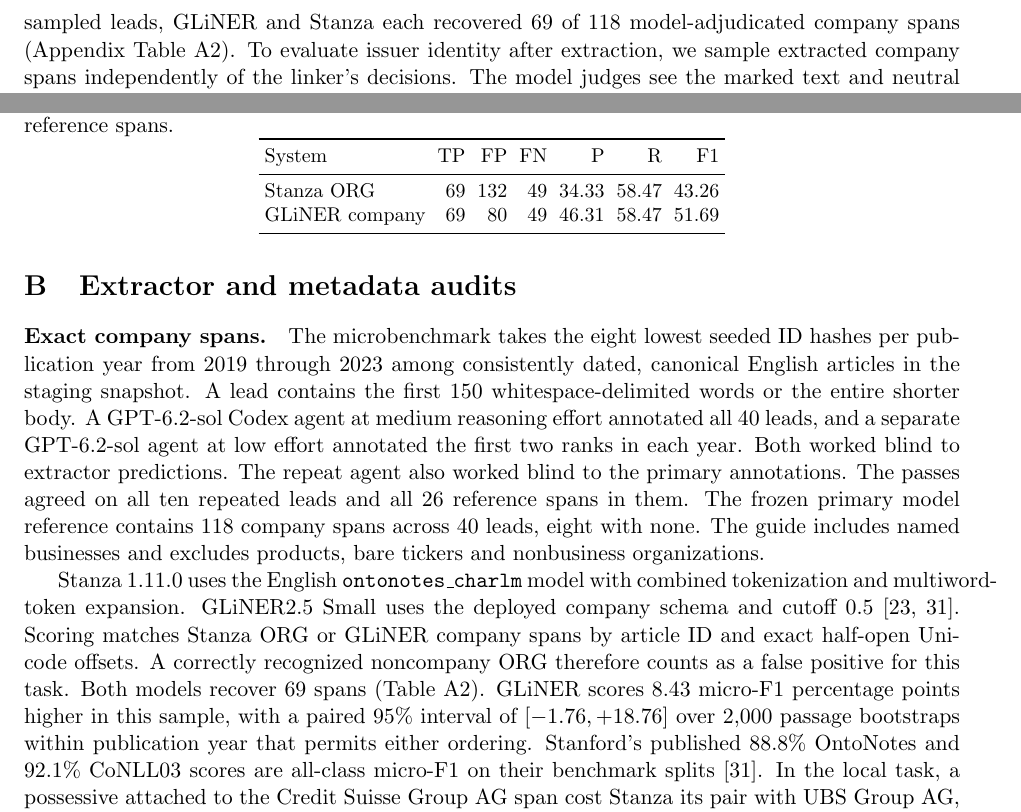
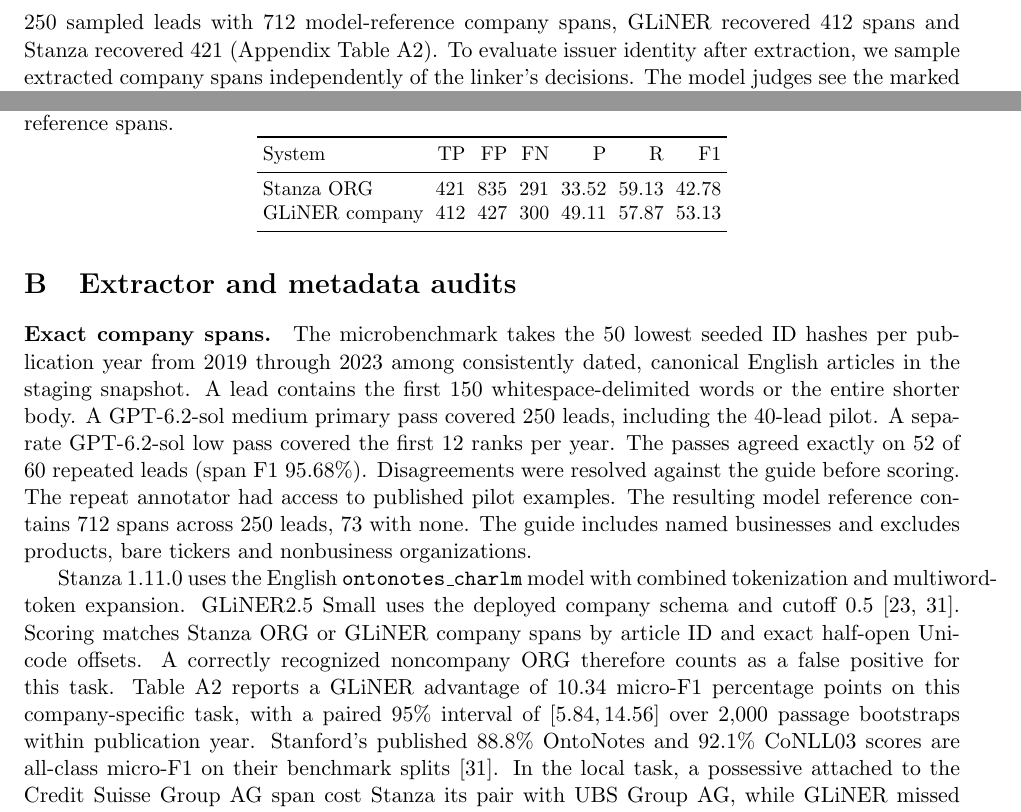
Before and after one commit to marcusinthesky/CCFinance, a LaTeX paper (src/latex/projects/ccfinance/src/targets/arxiv.tex, which reads src/latex/projects/ccfinance/src/sections/04_empirical_design_and_data.tex, src/latex/projects/ccfinance/src/sections/07_appendices.tex): two parts of pages 5 and 11 of 17, joined at a grey line, cut at the place of the change. Compiled offline with pdfLaTeX.

Commit message:
Evaluate exact company spans on 250 financial news leads

```diff
--- a/src/latex/projects/ccfinance/src/sections/04_empirical_design_and_data.tex
+++ b/src/latex/projects/ccfinance/src/sections/04_empirical_design_and_data.tex
@@ -51,8 +51,9 @@ with 5,790 of 6,526 (88.7\%) in the highest.
 \end{table}
 
 The decline in coverage makes it important to ask which stories the
-rule excludes. In 40 sampled leads, GLiNER and Stanza each recovered
-69 of 118 model-adjudicated company spans (Appendix Table~\ref{tab:app-spans}).
+rule excludes. Across 250 sampled leads with 712 model-reference
+company spans, GLiNER recovered 412 spans and Stanza recovered 421
+(Appendix Table~\ref{tab:app-spans}).
 To evaluate issuer identity after extraction, we sample extracted
 company spans independently of the linker's decisions. The model judges
 see the marked text and neutral search results and provide dated issuer
--- a/src/latex/projects/ccfinance/src/sections/07_appendices.tex
+++ b/src/latex/projects/ccfinance/src/sections/07_appendices.tex
@@ -68,17 +68,17 @@ The other three source frames use the following Hub revisions.
 \section{Extractor and metadata audits}
 
 \paragraph{Exact company spans.}
-The microbenchmark takes the eight lowest seeded ID hashes per
+The microbenchmark takes the 50 lowest seeded ID hashes per
 publication year from 2019 through 2023 among consistently dated,
 canonical English articles in the staging snapshot. A lead contains the
 first 150 whitespace-delimited words or the entire shorter body. A
-GPT-6.2-sol Codex agent at medium reasoning effort annotated all 40
-leads, and a separate GPT-6.2-sol agent at low effort annotated the first
-two ranks in each year. Both worked blind to extractor predictions.
-The repeat agent also worked blind to the primary annotations. The
-passes agreed on all ten repeated leads and all 26 reference spans in
-them. The frozen primary model reference contains 118 company spans
-across 40 leads, eight with none. The guide includes named businesses
+GPT-6.2-sol medium primary pass covered 250 leads, including the
+40-lead pilot. A separate GPT-6.2-sol low pass covered the first 12
+ranks per year. The passes agreed exactly on 52 of 60 repeated leads
+(span F1 95.68\%). Disagreements were resolved against the guide
+before scoring. The repeat annotator had access to published pilot
+examples. The resulting model reference contains 712 spans across 250
+leads, 73 with none. The guide includes named businesses
 and excludes products, bare tickers and nonbusiness organizations.
 
 Stanza 1.11.0 uses the English \texttt{ontonotes\_charlm} model with
@@ -86,11 +86,11 @@ combined tokenization and multiword-token expansion. GLiNER2.5 Small
 uses the deployed company schema and cutoff 0.5 \citep{stanza,gliner25}.
 Scoring matches Stanza ORG or GLiNER company spans by article ID and
 exact half-open Unicode offsets. A correctly recognized noncompany ORG
-therefore counts as a false positive for this task. Both models recover
-69 spans (Table~\ref{tab:app-spans}). GLiNER scores 8.43 micro-F1
-percentage points higher in this sample, with a paired 95\% interval
-of $[-1.76,+18.76]$ over 2,000 passage bootstraps within publication
-year that permits either ordering.
+therefore counts as a false positive for this task.
+Table~\ref{tab:app-spans} reports a GLiNER advantage of 10.34
+micro-F1 percentage points on this company-specific task, with a
+paired 95\% interval of $[5.84,14.56]$ over 2,000 passage bootstraps
+within publication year.
 Stanford's published 88.8\% OntoNotes and 92.1\% CoNLL03 scores are
 all-class micro-F1 on their benchmark splits \citep{stanza}. In the
 local task, a possessive attached to the Credit Suisse Group AG span
@@ -103,14 +103,14 @@ mention pairs before dated issuer resolution.
   \small
   \setlength{\tabcolsep}{3pt}
   \caption{Exact company-span micro scores (\%). The balanced set has
-  40 leads and 118 model-reference spans.}
+  250 leads and 712 model-reference spans.}
   \label{tab:app-spans}
   \begin{tabular}{lrrrrrr}
     \toprule
     System & TP & FP & FN & P & R & F1 \\
     \midrule
-    Stanza ORG & 69 & 132 & 49 & 34.33 & 58.47 & 43.26 \\
-    GLiNER company & 69 & 80 & 49 & 46.31 & 58.47 & 51.69 \\
+    Stanza ORG & 421 & 835 & 291 & 33.52 & 59.13 & 42.78 \\
+    GLiNER company & 412 & 427 & 300 & 49.11 & 57.87 & 53.13 \\
     \bottomrule
   \end{tabular}
 \end{table}
```
Also changed, not shown: data/inputs/stanza-microbench/annotation.md (+1 -1 lines), .context/plan/dataset-research/tasks/stanza-microbench/README.md, .context/plan/dataset-research/tasks1/stanza-microbench.md, data/inputs/stanza-microbench/README.md, 11 other files.
